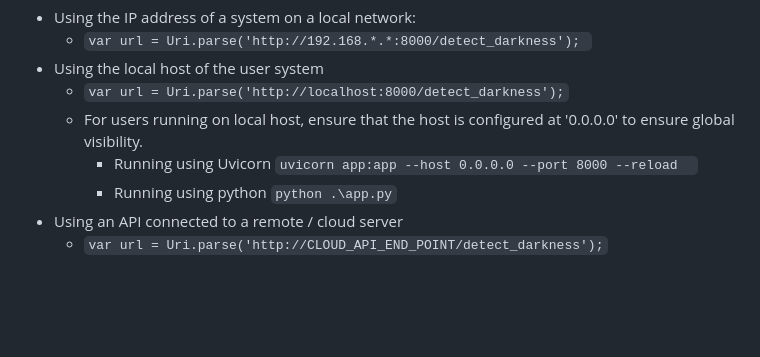
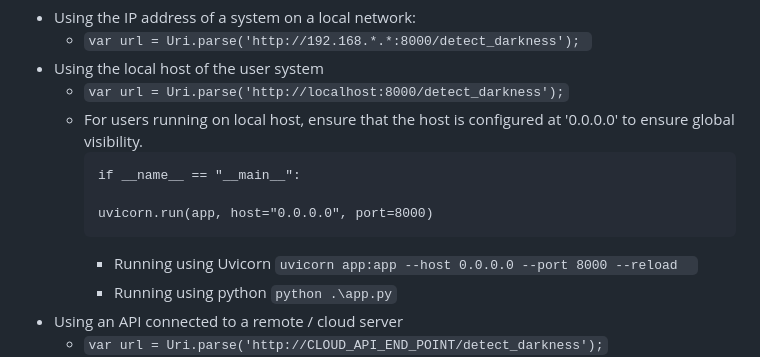
Before and after one commit to Arshad-Ali-1a/DPBH, a Markdown page: Mobile Documentation/readme.md, the part around the change. Rendered like a GitHub page; blank space fills up the shorter version.

````diff
--- a/Mobile Documentation/readme.md
+++ b/Mobile Documentation/readme.md
@@ -84,6 +84,11 @@ It is required to set up the backend of the application. Configure the URI on li
 - Using the local host of the user system
   - `var url = Uri.parse('http://localhost:8000/detect_darkness');`
   - For users running on local host, ensure that the host is configured at '0.0.0.0' to ensure global visibility.
+    ```
+    if __name__ == "__main__":
+
+    uvicorn.run(app, host="0.0.0.0", port=8000)
+    ```
     - Running using Uvicorn ```uvicorn app:app --host 0.0.0.0 --port 8000 --reload  ```
     - Running using python ``` python .\app.py ```
 - Using an API connected to a remote / cloud server
````
